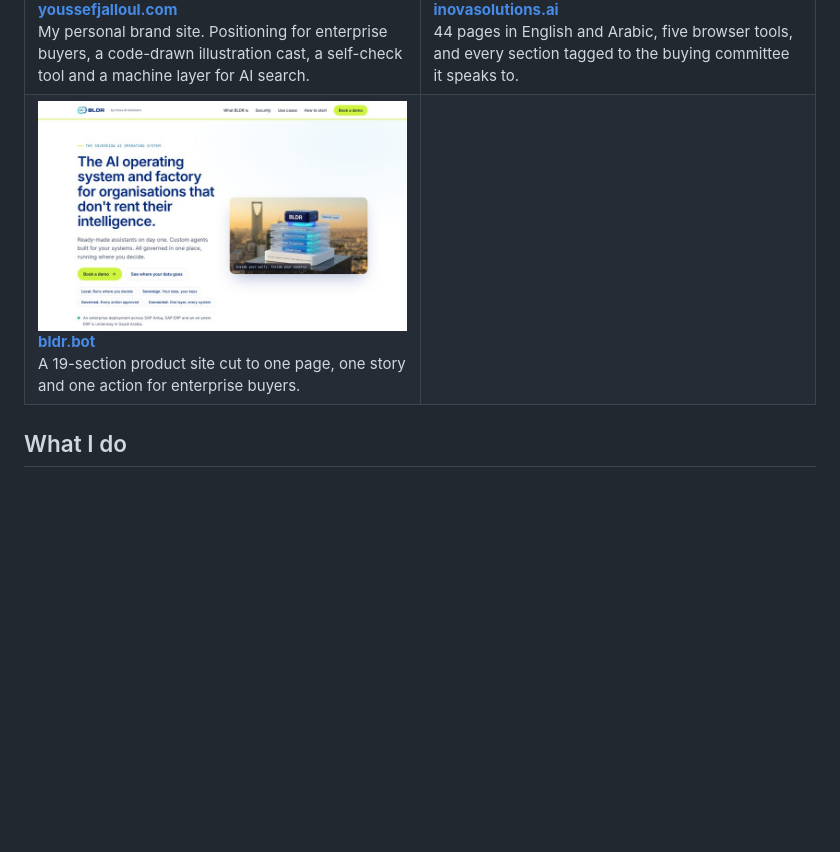
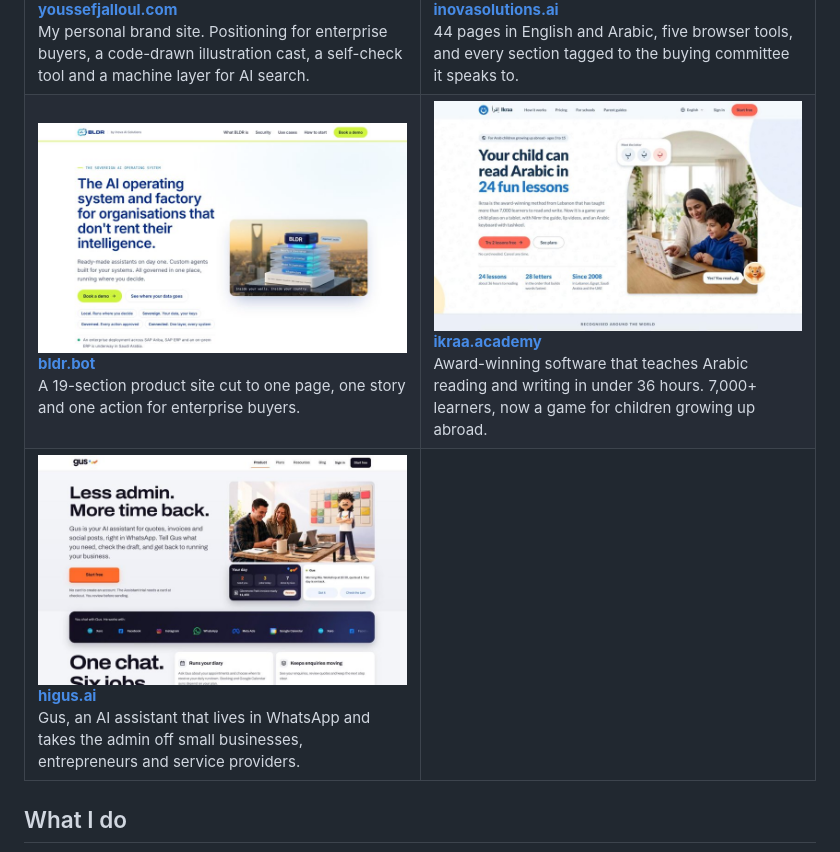
Before and after one commit to youssefjalloul-inova/youssefjalloul-inova, a Markdown page: README.md, the part around the change. GitHub-like rendering; pictures changed too: assets/gus.jpg (added), assets/ikraa.jpg (added); blank space fills up the shorter version.

Commit message:
Add Ikraa and Gus to featured work
Co-Authored-By: Claude Opus 5.5 <noreply@anthropic.com>
Claude-Session: https://claude.ai/code/session_01PTTRqm4joWQbC5fwrV9qfy

```diff
--- a/README.md
+++ b/README.md
@@ -28,6 +28,18 @@ My personal brand site. Positioning for enterprise buyers, a code-drawn illustra
 A 19-section product site cut to one page, one story and one action for enterprise buyers.
 </td>
 <td width="50%" valign="top">
+<a href="https://ikraa.academy"><img src="assets/ikraa.jpg" alt="ikraa.academy"></a>
+<b><a href="https://ikraa.academy">ikraa.academy</a></b><br>
+Award-winning software that teaches Arabic reading and writing in under 36 hours. 7,000+ learners, now a game for children growing up abroad.
+</td>
+</tr>
+<tr>
+<td width="50%" valign="top">
+<a href="https://higus.ai"><img src="assets/gus.jpg" alt="higus.ai"></a>
+<b><a href="https://higus.ai">higus.ai</a></b><br>
+Gus, an AI assistant that lives in WhatsApp and takes the admin off small businesses, entrepreneurs and service providers.
+</td>
+<td width="50%" valign="top">
 </td>
 </tr>
 </table>
```
